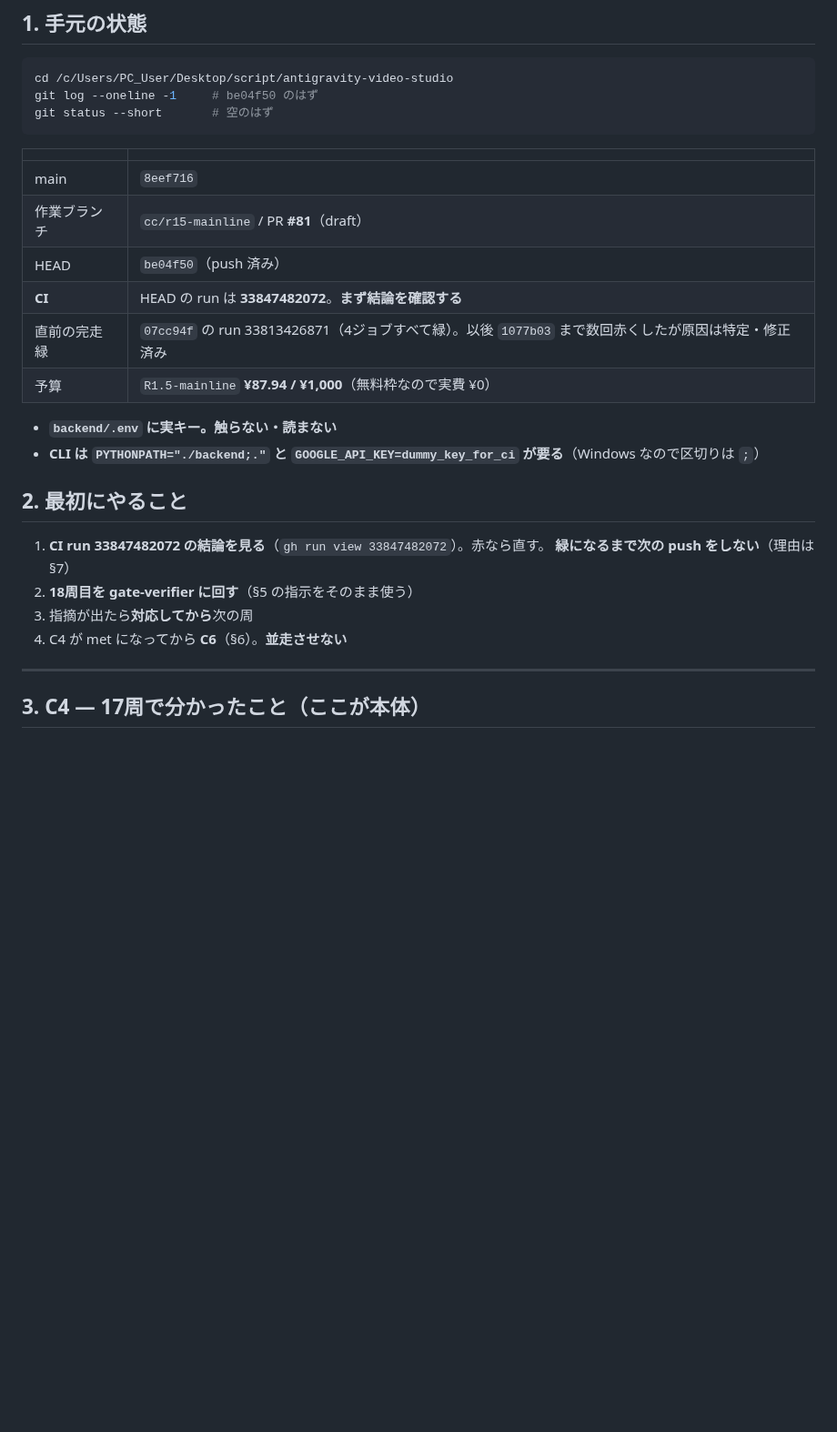
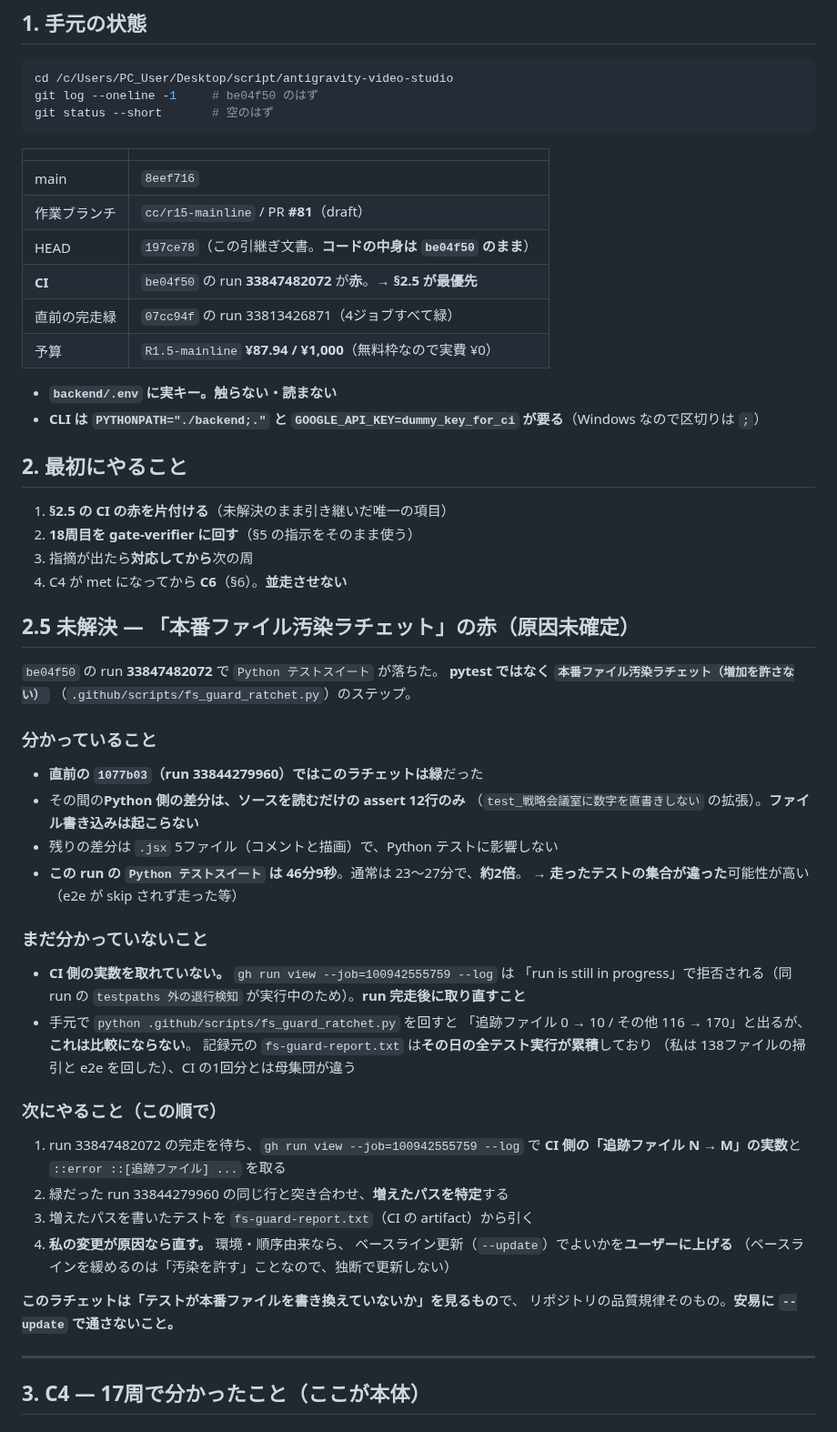
Before and after one commit to kitahara-6355/antigravity-video-studio, a Markdown page: docs/HANDOVER_20260904.md, the part around one of its changes. Shown at 91% size. Rendered like a GitHub page; blank space fills up the shorter version.

Commit message:
docs: 引継ぎに未解決の CI の赤（本番ファイル汚染ラチェット）を書く
`be04f50` の run 33847482072 で `Python テストスイート` が
**pytest ではなく「本番ファイル汚染ラチェット」**で落ちている。
**原因未確定のまま引き継ぐので、分かっていること／いないことを分けて書いた。**

分かっていること:
- 直前の `1077b03`（run 33844279960）では同ラチェットは緑
- その間の Python 差分は**ソースを読むだけの assert 12行のみ**で、
  ファイル書き込みは起こらない。残りは `.jsx` 5ファイル
- **この run の Python ジョブは 46分9秒**（通常23〜27分の約2倍）。
  走ったテストの集合が違った可能性が高い

分かっていないこと:
- **CI 側の実数を取れていない。** 同 run の `testpaths 外の退行検知` が
  実行中で `--log` が拒否される。**完走後に取り直す**
- 手元で回した数字（追跡 0→10）は**比較にならない**。記録元の
  `fs-guard-report.txt` はその日の全テスト実行（138ファイルの掃引・e2e 含む）が
  累積しており、CI の1回分と母集団が違う

**ベースラインを `--update` で緩めるのは「汚染を許す」ことなので、
独断でやらずユーザーに上げる**と明記した。

Co-Authored-By: Claude Opus 5 <noreply@anthropic.com>

```diff
--- a/docs/HANDOVER_20260904.md
+++ b/docs/HANDOVER_20260904.md
@@ -28,9 +28,9 @@ git status --short       # 空のはず
 |---|---|
 | main | `8eef716` |
 | 作業ブランチ | `cc/r15-mainline` / PR **#81**（draft） |
-| HEAD | `be04f50`（push 済み）|
-| **CI** | HEAD の run は **33847482072**。**まず結論を確認する** |
-| 直前の完走緑 | `07cc94f` の run 33813426871（4ジョブすべて緑）。以後 `1077b03` まで数回赤くしたが原因は特定・修正済み |
+| HEAD | `197ce78`（この引継ぎ文書。**コードの中身は `be04f50` のまま**）|
+| **CI** | `be04f50` の run **33847482072** が**赤**。→ **§2.5 が最優先** |
+| 直前の完走緑 | `07cc94f` の run 33813426871（4ジョブすべて緑）|
 | 予算 | `R1.5-mainline` **¥87.94 / ¥1,000**（無料枠なので実費 ¥0）|
 
 - **`backend/.env` に実キー。触らない・読まない**
@@ -38,11 +38,48 @@ git status --short       # 空のはず
 
 ## 2. 最初にやること
 
-1. **CI run 33847482072 の結論を見る**（`gh run view 33847482072`）。赤なら直す。
-   **緑になるまで次の push をしない**（理由は §7）
+1. **§2.5 の CI の赤を片付ける**（未解決のまま引き継いだ唯一の項目）
 2. **18周目を gate-verifier に回す**（§5 の指示をそのまま使う）
 3. 指摘が出たら**対応してから**次の周
 4. C4 が met になってから **C6**（§6）。**並走させない**
+
+## 2.5 **未解決 — 「本番ファイル汚染ラチェット」の赤（原因未確定）**
+
+`be04f50` の run **33847482072** で `Python テストスイート` が落ちた。
+**pytest ではなく `本番ファイル汚染ラチェット（増加を許さない）`**
+（`.github/scripts/fs_guard_ratchet.py`）のステップ。
+
+### 分かっていること
+
+- **直前の `1077b03`（run 33844279960）ではこのラチェットは緑**だった
+- その間の**Python 側の差分は、ソースを読むだけの assert 12行のみ**
+  （`test_戦略会議室に数字を直書きしない` の拡張）。**ファイル書き込みは起こらない**
+- 残りの差分は `.jsx` 5ファイル（コメントと描画）で、Python テストに影響しない
+- **この run の `Python テストスイート` は 46分9秒**。通常は 23〜27分で、**約2倍**。
+  → **走ったテストの集合が違った**可能性が高い（e2e が skip されず走った等）
+
+### まだ分かっていないこと
+
+- **CI 側の実数を取れていない。** `gh run view --job=100942555759 --log` は
+  「run is still in progress」で拒否される（同 run の
+  `testpaths 外の退行検知` が実行中のため）。**run 完走後に取り直すこと**
+- 手元で `python .github/scripts/fs_guard_ratchet.py` を回すと
+  「追跡ファイル 0 → 10 / その他 116 → 170」と出るが、**これは比較にならない**。
+  記録元の `fs-guard-report.txt` は**その日の全テスト実行が累積**しており
+  （私は 138ファイルの掃引と e2e を回した）、CI の1回分とは母集団が違う
+
+### 次にやること（この順で）
+
+1. run 33847482072 の完走を待ち、`gh run view --job=100942555759 --log` で
+   **CI 側の「追跡ファイル N → M」の実数**と `::error ::[追跡ファイル] ...` を取る
+2. 緑だった run 33844279960 の同じ行と突き合わせ、**増えたパスを特定**する
+3. 増えたパスを書いたテストを `fs-guard-report.txt`（CI の artifact）から引く
+4. **私の変更が原因なら直す。** 環境・順序由来なら、
+   ベースライン更新（`--update`）でよいかを**ユーザーに上げる**
+   （ベースラインを緩めるのは「汚染を許す」ことなので、独断で更新しない）
+
+**このラチェットは「テストが本番ファイルを書き換えていないか」を見るもの**で、
+リポジトリの品質規律そのもの。**安易に `--update` で通さないこと。**
 
 ---
 
```
Also changed, not shown: other parts of docs/HANDOVER_20260904.md (+7 -3 lines).
